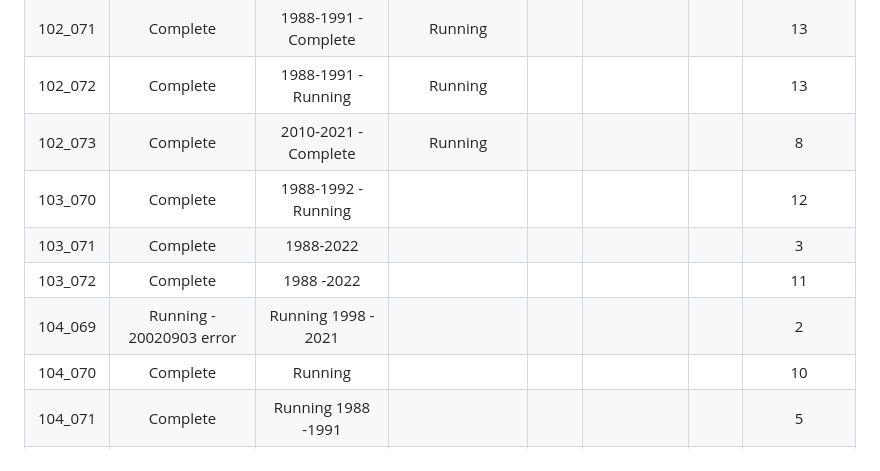
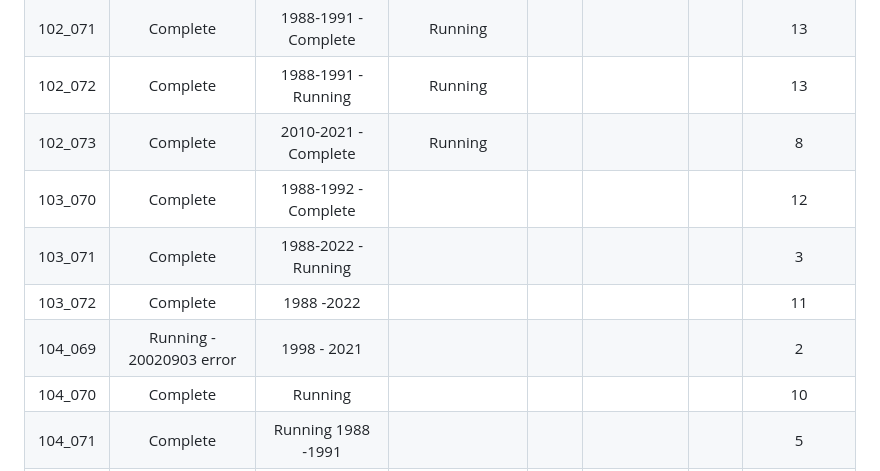
Before and after one commit to Robotmcgregor/biomass, a Markdown page: README.md, the part around the change. GitHub-like rendering.

```diff
--- a/README.md
+++ b/README.md
@@ -128,10 +128,10 @@ check that the new location works?
 | 102_071 | Complete | 1988-1991 - Complete | Running | || | 13|
 | 102_072 | Complete  | 1988-1991 - Running | Running | | ||  13|
 | 102_073 | Complete | 2010-2021 - Complete | Running | | || 8|
-| 103_070 | Complete | 1988-1992 - Running || | | |12|
-| 103_071 | Complete | 1988-2022 | || | | 3|
+| 103_070 | Complete | 1988-1992 - Complete || | | |12|
+| 103_071 | Complete | 1988-2022 - Running | || | | 3|
 | 103_072 | Complete | 1988 -2022 | || | | 11|
-| 104_069 | Running - 20020903 error | Running 1998 - 2021 | | || |  2|
+| 104_069 | Running - 20020903 error | 1998 - 2021 | | || |  2|
 | 104_070 | Complete |Running | | || | 10|
 | 104_071 | Complete | Running 1988 -1991 | | | || 5|
 | 105_069 | Running | | | | || 15|
```
